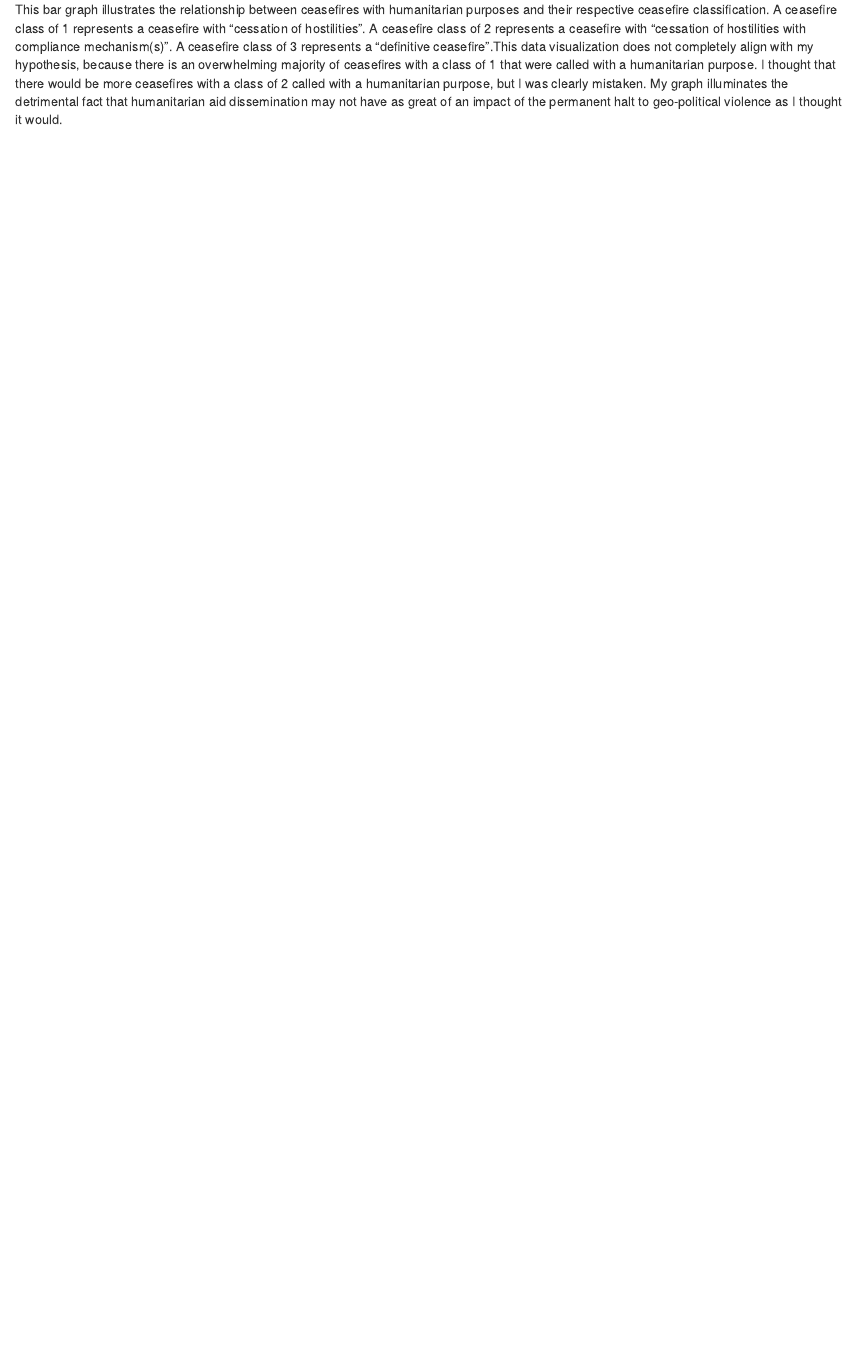
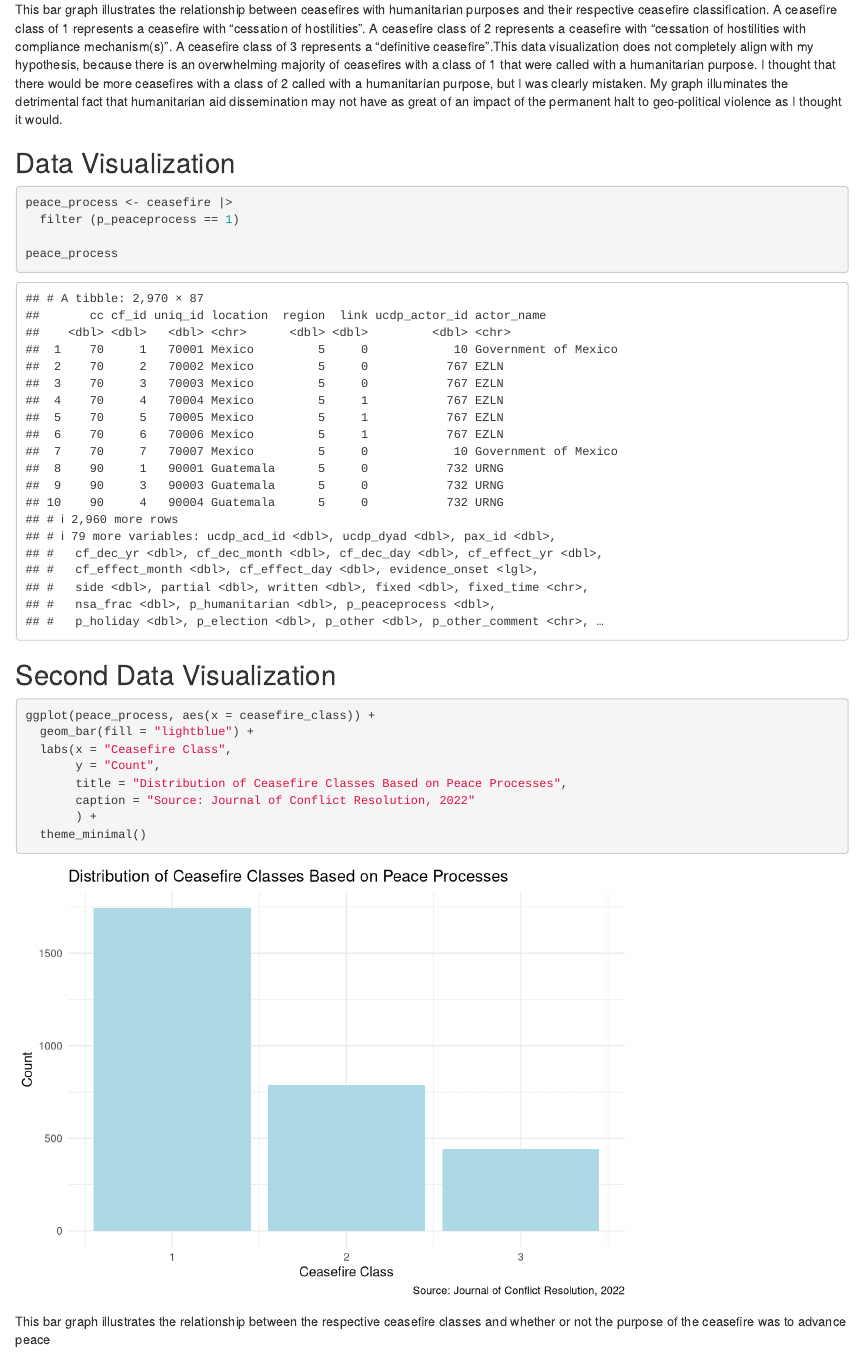
Before and after one commit to lvarughese22/ps270-final-project-LV, an R Markdown document (index.Rmd): the page in a window 1100 px wide, from 2260 px down. Rendered offline with R 4.5, knitr and Pandoc, with nearby package versions; drawn as R Markdown's standard HTML page in place of the format the file asks for.

Commit message:
second round

````diff
--- a/index.Rmd
+++ b/index.Rmd
@@ -45,3 +45,28 @@ ggplot(humanitarian_purpose, aes(x = ceasefire_class)) +
 ```
 
 This bar graph illustrates the relationship between ceasefires with humanitarian purposes and their respective ceasefire classification. A ceasefire class of 1 represents a ceasefire with "cessation of hostilities". A ceasefire class of 2 represents a ceasefire with "cessation of hostilities with compliance mechanism(s)". A ceasefire class of 3 represents a "definitive ceasefire".This data visualization does not completely align with my hypothesis, because there is an overwhelming majority of ceasefires with a class of 1 that were called with a humanitarian purpose. I thought that there would be more ceasefires with a class of 2 called with a humanitarian purpose, but I was clearly mistaken. My graph illuminates the detrimental fact that humanitarian aid dissemination may not have as great of an impact of the permanent halt to geo-political violence as I thought it would.
+
+## Data Visualization
+```{r}
+peace_process <- ceasefire |>
+  filter (p_peaceprocess == 1)
+
+peace_process
+```
+
+
+
+
+## Second Data Visualization
+
+```{r}
+ggplot(peace_process, aes(x = ceasefire_class)) +
+  geom_bar(fill = "lightblue") +
+  labs(x = "Ceasefire Class",
+       y = "Count",
+       title = "Distribution of Ceasefire Classes Based on Peace Processes",
+       caption = "Source: Journal of Conflict Resolution, 2022"
+       ) +
+  theme_minimal()
+```
+This bar graph illustrates the relationship between the respective ceasefire classes and whether or not the purpose of the ceasefire was to advance peace
````
